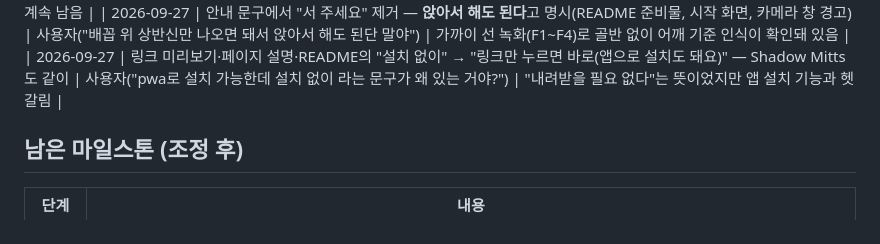
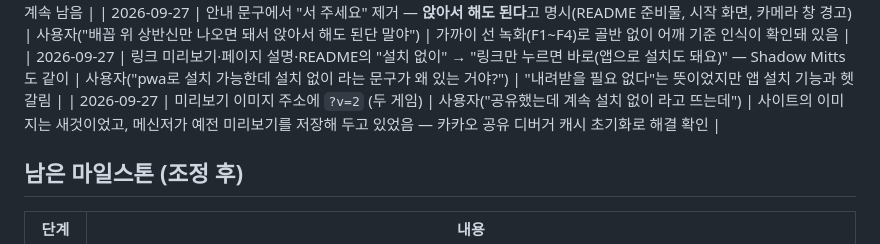
Before and after one commit to kheechan04/sonmat-real-casting, a Markdown page: docs/DECISIONS.md, the part around the change. Drawn GitHub-style.

Commit message:
기록: 미리보기 이미지 바꿀 때 ?v= 올리기
Co-Authored-By: Claude Opus 5.5 <noreply@anthropic.com>

```diff
--- a/docs/DECISIONS.md
+++ b/docs/DECISIONS.md
@@ -72,6 +72,7 @@ DESIGN.md(최초 기획서)에서 바뀐 것과 그 이유. 누가 결정했는
 | 2026-09-27 | "오늘 N마리"를 **내 컴퓨터 날짜 기준**으로 초기화 | 사용자 질문("하루마다 초기화되는 거야?")을 확인하다 발견 | UTC 날짜라 한국에선 오전 9시에 초기화되고 있었음. 도감·기록은 원래 계속 남음 |
 | 2026-09-27 | 안내 문구에서 "서 주세요" 제거 — **앉아서 해도 된다**고 명시(README 준비물, 시작 화면, 카메라 창 경고) | 사용자("배꼽 위 상반신만 나오면 돼서 앉아서 해도 된단 말야") | 가까이 선 녹화(F1~F4)로 골반 없이 어깨 기준 인식이 확인돼 있음 |
 | 2026-09-27 | 링크 미리보기·페이지 설명·README의 "설치 없이" → "링크만 누르면 바로(앱으로 설치도 돼요)" — Shadow Mitts도 같이 | 사용자("pwa로 설치 가능한데 설치 없이 라는 문구가 왜 있는 거야?") | "내려받을 필요 없다"는 뜻이었지만 앱 설치 기능과 헷갈림 |
+| 2026-09-27 | 미리보기 이미지 주소에 `?v=2` (두 게임) | 사용자("공유했는데 계속 설치 없이 라고 뜨는데") | 사이트의 이미지는 새것이었고, 메신저가 예전 미리보기를 저장해 두고 있었음 — 카카오 공유 디버거 캐시 초기화로 해결 확인 |
 
 ## 남은 마일스톤 (조정 후)
 
```
Also changed, not shown: CLAUDE.md (+1 -0 lines).
